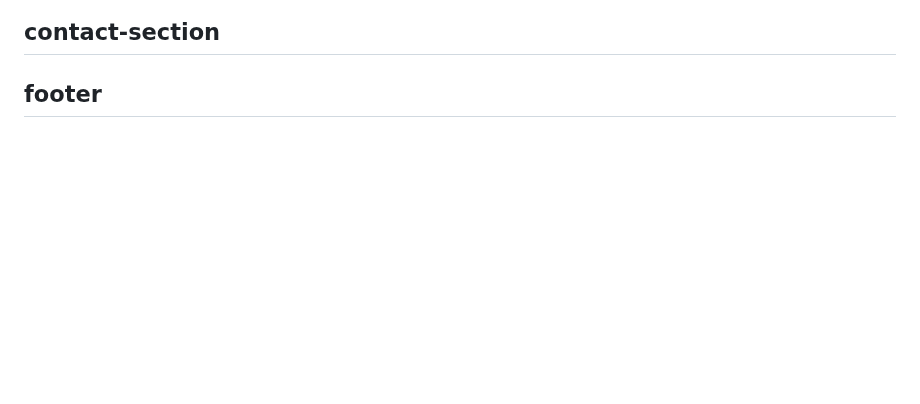
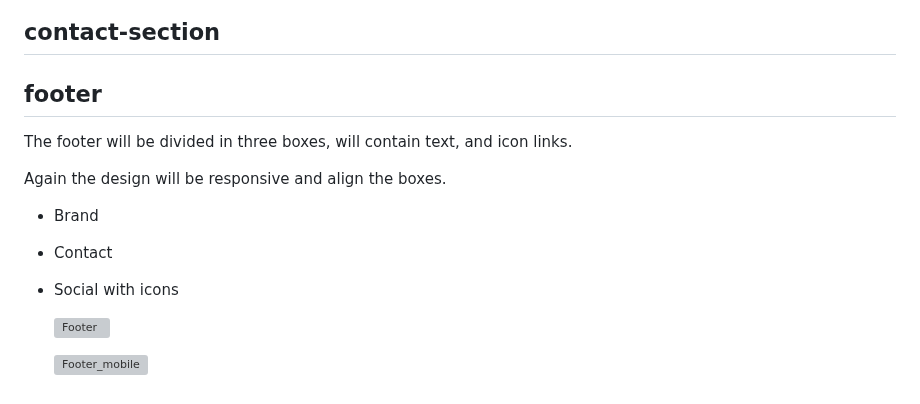
Before and after one commit to CapricornoG/Olivo, a Markdown page: README.md, the part around the change. GitHub-like rendering; blank space fills up the shorter version; grey boxes are pictures that could not be loaded.

Commit message:
add footer in features README.md file

```diff
--- a/README.md
+++ b/README.md
@@ -220,3 +220,15 @@ This section will use the same principle of boxes of the benefit section, with 6
 ## contact-section
 
 ## footer
+
+The footer will be divided in three boxes, will contain text, and icon links.
+
+Again the design will be responsive and align the boxes.
+
+* Brand
+* Contact
+* Social with icons
+
+  ![Footer](/docs/footer.png)
+
+    ![Footer_mobile](/docs/footer_mobile.png)
```
